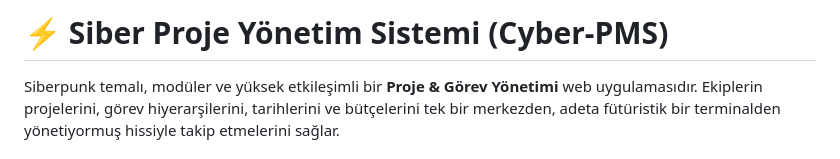
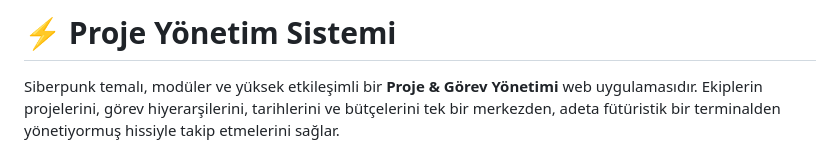
Before and after one commit to berkyz/Project-Management-App, a Markdown page: README.md, the part around the change. Rendered like a GitHub page.

```diff
--- a/README.md
+++ b/README.md
@@ -1,4 +1,4 @@
-# ⚡ Siber Proje Yönetim Sistemi (Cyber-PMS)
+# ⚡ Proje Yönetim Sistemi
 
 Siberpunk temalı, modüler ve yüksek etkileşimli bir **Proje & Görev Yönetimi** web uygulamasıdır. Ekiplerin projelerini, görev hiyerarşilerini, tarihlerini ve bütçelerini tek bir merkezden, adeta fütüristik bir terminalden yönetiyormuş hissiyle takip etmelerini sağlar.
 
```
